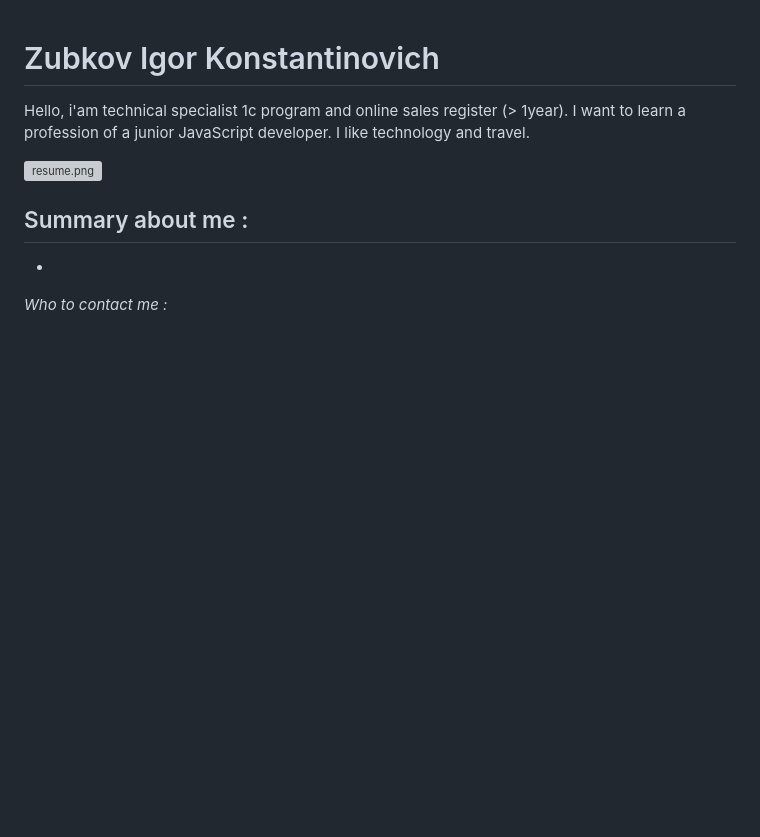
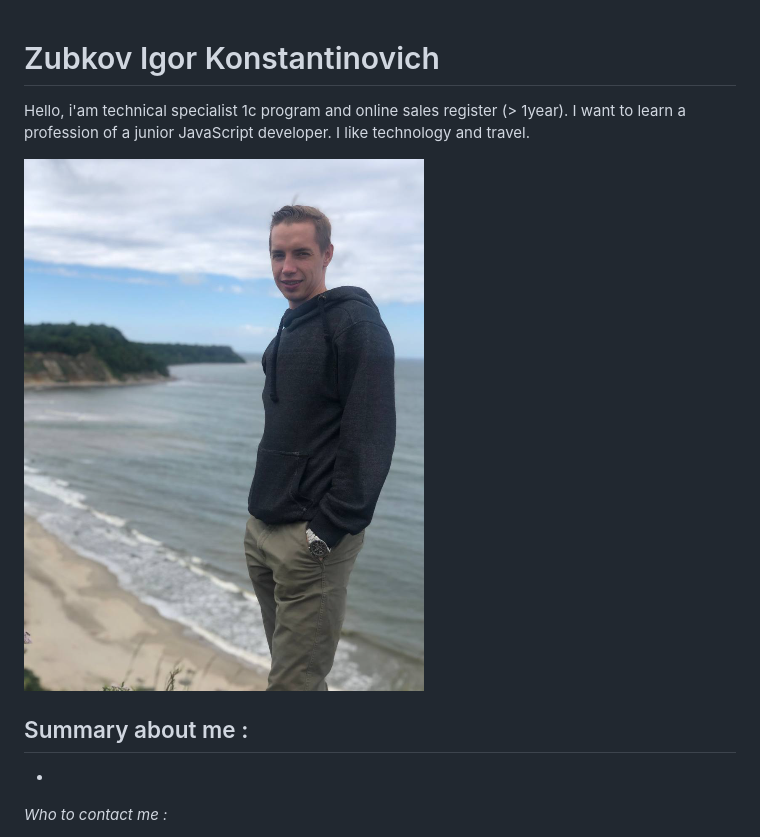
Before and after one commit to 4iTeRiNo/rsschool-cv-test, a Markdown page: CV.md, the part around the change. GitHub-like rendering; pictures changed too: images/image.png (added); blank space fills up the shorter version; grey boxes are pictures that could not be loaded.

Commit message:
fiat: 'add image'

```diff
--- a/CV.md
+++ b/CV.md
@@ -1,7 +1,7 @@
 # Zubkov Igor Konstantinovich
 Hello, i'am technical specialist 1c program and online sales register (> 1year). I want to learn a profession of a junior JavaScript developer. I like technology and travel.
 
-![resume.png](images/resume.jpg)
+![resume.png](images/image.png)
 
 ## Summary about me :
 -
```
